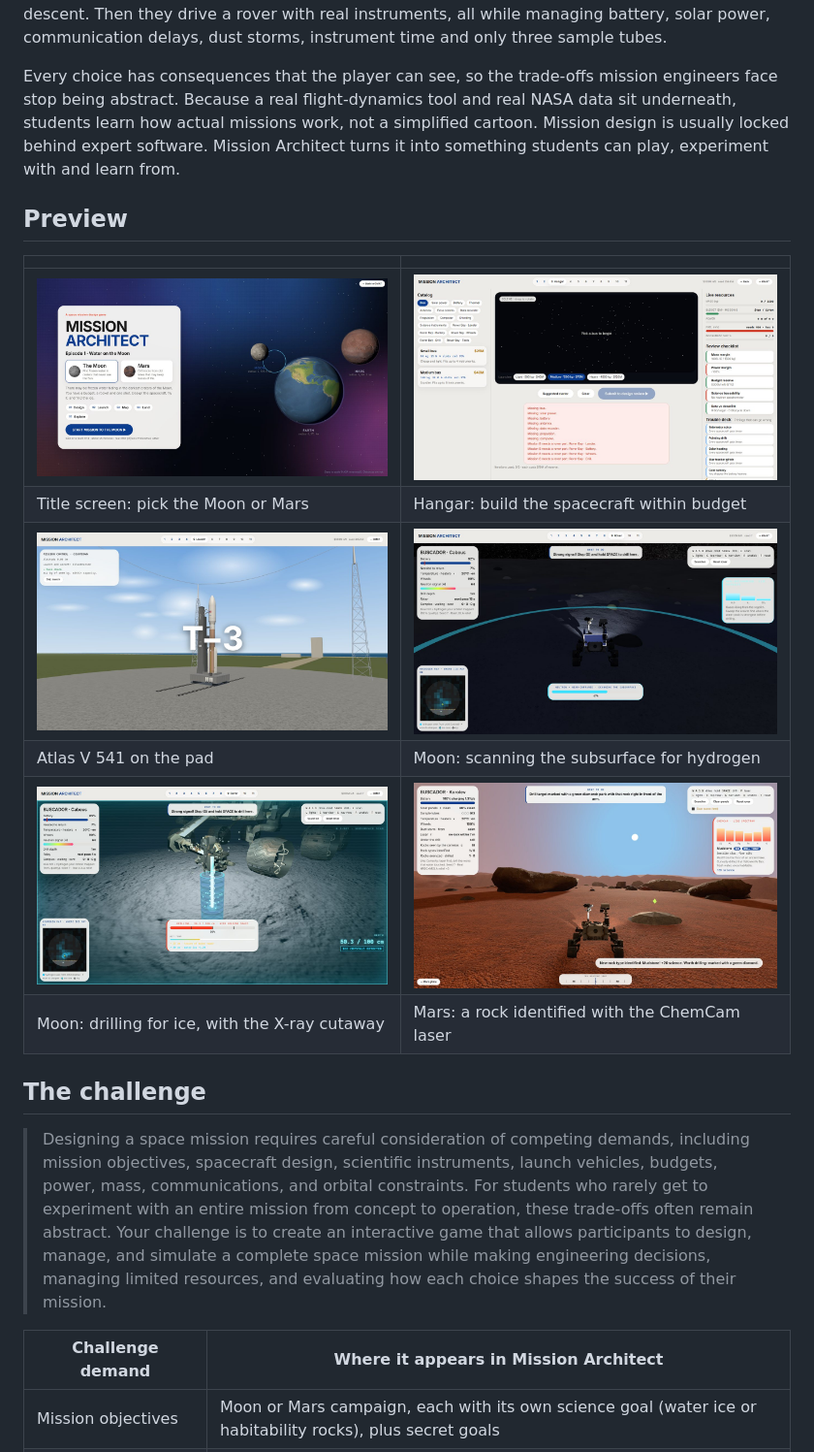
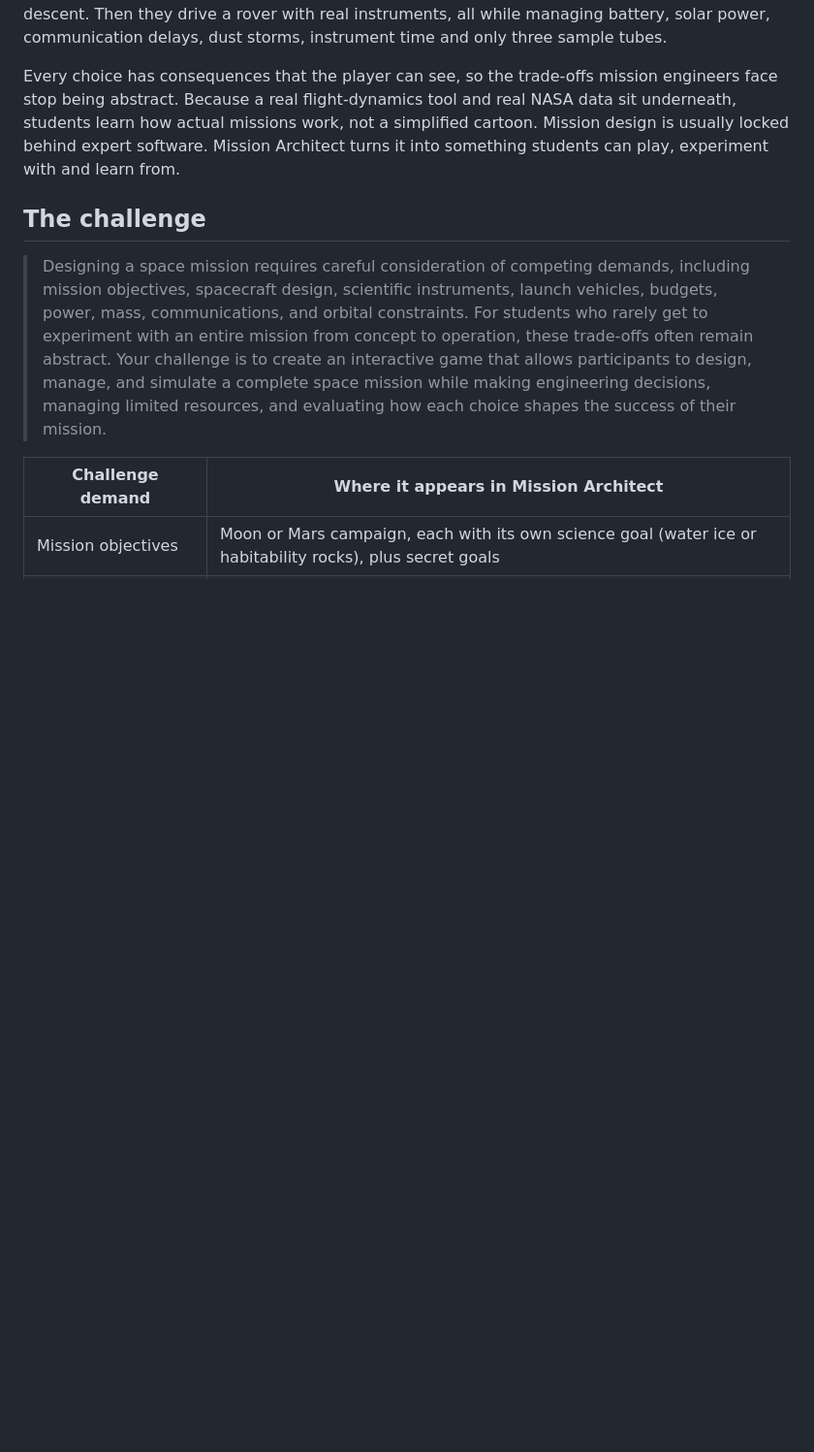
Before and after one commit to YaxOFF/Gmat-Web, a Markdown page: README.md, the part around one of its changes. Shown at 97% size. Rendered like a GitHub page; blank space fills up the shorter version.

```diff
--- a/README.md
+++ b/README.md
@@ -33,17 +48,6 @@ Mission Architect runs on top of **GMAT Web**, our web using NASA's General Miss
 Mission Architect is a browser game that lets students run a complete space mission, from concept to operations. It is built on Gmat-Web, our web using NASA's General Mission Analysis Tool (GMAT). Players pick a mission: water-ice prospecting at the lunar south pole (based on LCROSS and VIPER), or a rock and mineral hunt on Mars (based on Curiosity and Perseverance). From there they launch on an Atlas V and follow a transfer trajectory that GMAT computes live. They choose a landing site on a 3D globe built from real elevation data and make decisions during descent. Then they drive a rover with real instruments, all while managing battery, solar power, communication delays, dust storms, instrument time and only three sample tubes.
 
 Every choice has consequences that the player can see, so the trade-offs mission engineers face stop being abstract. Because a real flight-dynamics tool and real NASA data sit underneath, students learn how actual missions work, not a simplified cartoon. Mission design is usually locked behind expert software. Mission Architect turns it into something students can play, experiment with and learn from.
-
-## Preview
-
-| | |
-|---|---|
-| ![Title screen: pick the Moon or Mars](docs/preview/title.jpg) | ![Hangar: build the spacecraft within budget](docs/preview/hangar.jpg) |
-| Title screen: pick the Moon or Mars | Hangar: build the spacecraft within budget |
-| ![Atlas V 541 on the pad](docs/preview/launch.jpg) | ![Moon rover scanning the subsurface for hydrogen](docs/preview/moon-scan.jpg) |
-| Atlas V 541 on the pad | Moon: scanning the subsurface for hydrogen |
-| ![Moon rover drilling for ice with the X-ray cutaway](docs/preview/moon-drill.jpg) | ![Mars rover identifying a rock with the ChemCam laser](docs/preview/mars-laser.jpg) |
-| Moon: drilling for ice, with the X-ray cutaway | Mars: a rock identified with the ChemCam laser |
 
 ## The challenge
 
```
Also changed, not shown: other parts of README.md (+17 -2 lines), docs/preview/mars-rover.jpg (added).
